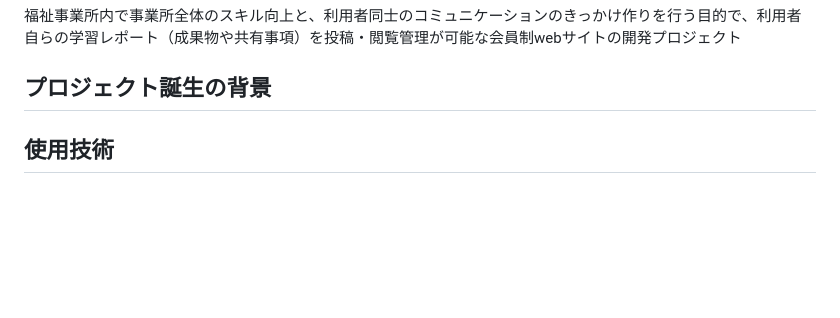
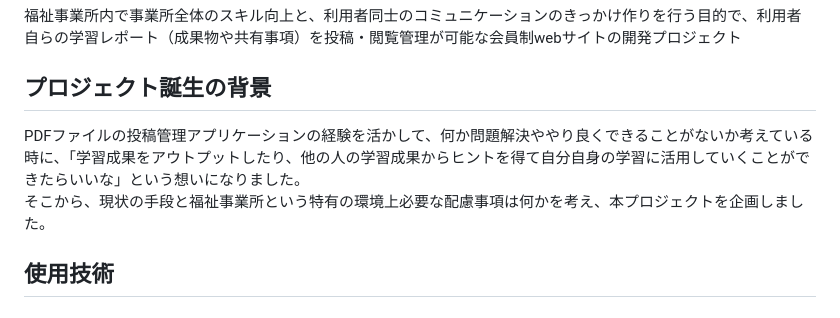
Before and after one commit to m-stm/satomi-mori-portfolio, a Markdown page: docs/studyReportPortal/studyReportPortal.md, the part around the change. Drawn GitHub-style; blank space fills up the shorter version.

Commit message:
feat:study:プロジェクト誕生の背景

```diff
--- a/docs/studyReportPortal/studyReportPortal.md
+++ b/docs/studyReportPortal/studyReportPortal.md
@@ -5,6 +5,9 @@
 福祉事業所内で事業所全体のスキル向上と、利用者同士のコミュニケーションのきっかけ作りを行う目的で、利用者自らの学習レポート（成果物や共有事項）を投稿・閲覧管理が可能な会員制webサイトの開発プロジェクト
 
 ## プロジェクト誕生の背景
+
+PDFファイルの投稿管理アプリケーションの経験を活かして、何か問題解決ややり良くできることがないか考えている時に、「学習成果をアウトプットしたり、他の人の学習成果からヒントを得て自分自身の学習に活用していくことができたらいいな」という想いになりました。<br/>
+そこから、現状の手段と福祉事業所という特有の環境上必要な配慮事項は何かを考え、本プロジェクトを企画しました。
 
 ## 使用技術
 
```
